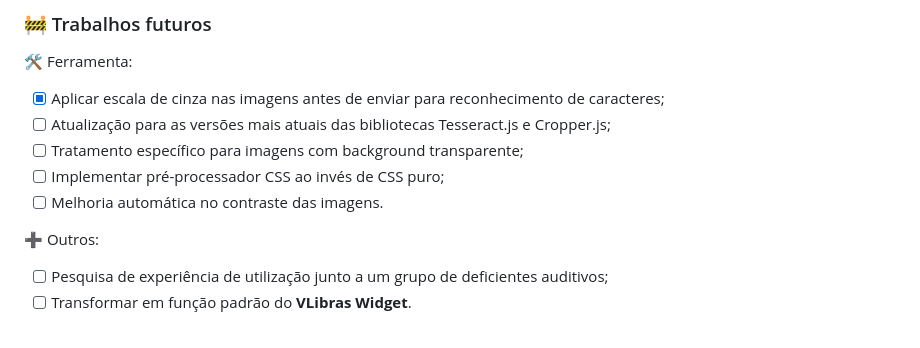
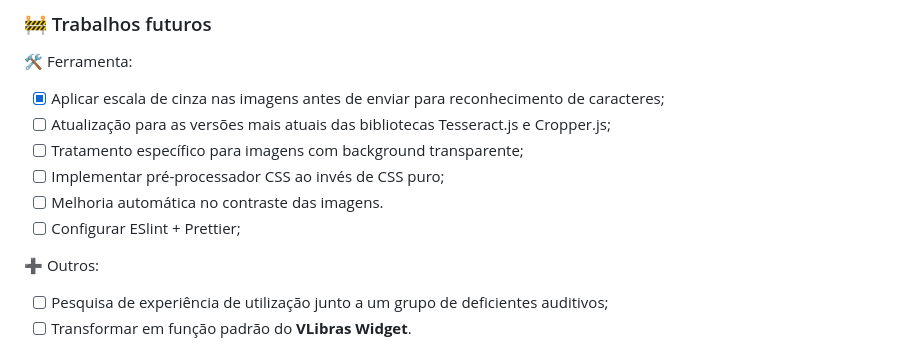
Before and after one commit to diegofrr/vlibras-widget-ocr, a Markdown page: README.md, the part around the change. GitHub-like rendering.

Commit message:
[docs] updare readme

```diff
--- a/README.md
+++ b/README.md
@@ -36,6 +36,7 @@ Com o intuito de aumentar ainda mais o acesso à comunidade surda, esta feature
 - [ ] Tratamento específico para imagens com background transparente;
 - [ ] Implementar pré-processador CSS ao invés de CSS puro;
 - [ ] Melhoria automática no contraste das imagens.
+- [ ] Configurar ESlint + Prettier;
 
 :heavy_plus_sign: Outros:
 - [ ] Pesquisa de experiência de utilização junto a um grupo de deficientes auditivos;
```
